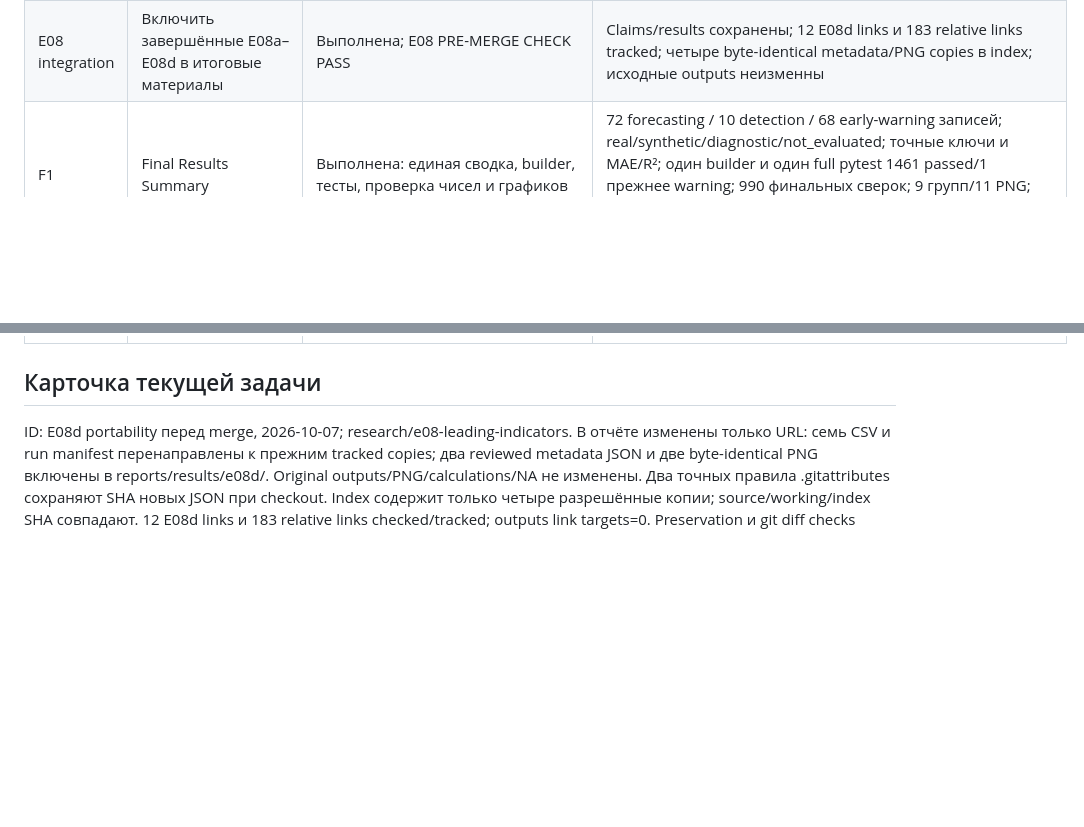
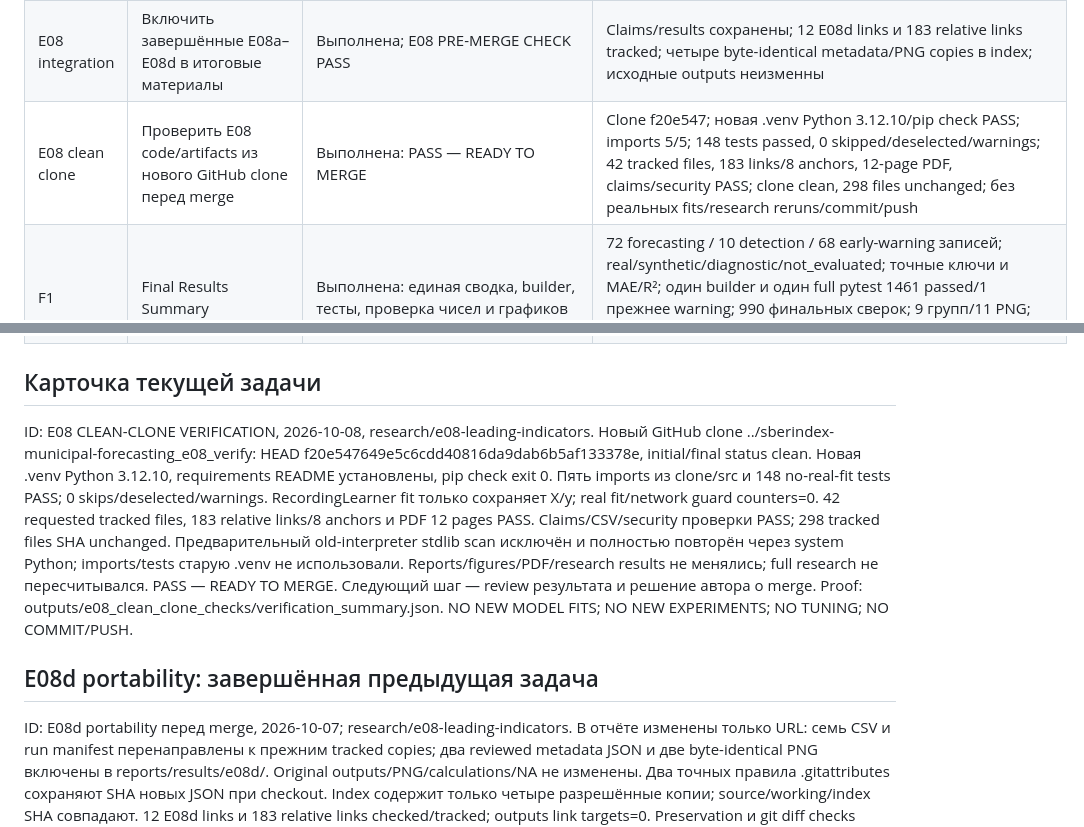
Before and after one commit to MarselMiller/sberindex-municipal-forecasting, a Markdown page: docs/TASKS.md, 2 parts joined by grey strips. GitHub-like rendering; blank space fills up the shorter version.

```diff
--- a/docs/TASKS.md
+++ b/docs/TASKS.md
@@ -31,6 +31,7 @@
 | E08c | Fixed forecasting ablation financial indicators | E08c forecasting ablation complete; NO STABLE FORECASTING UPLIFT | F0 E05d exact reproduction; 232 fits, 4249.700 s; 83 tests и independent 26860-cell audit PASS; LN/F3 paired improvement только h6, нужно >=2h; own-r/cases/params checks PASS; h12 descriptive fallback; без tuning/new family/SoT changes/commit/push |
 | E08d | REAL financial early-warning diagnostic | E08d real financial early-warning diagnostic complete; NO REAL PRECURSOR EVIDENCE | Только frozen E07b/E08b; 12 unique origins, k1 6 positive/0 negative, k3 4 positive/0 negative; unknown сохранены; 7 CSV/2 figures/manifest, independent1788numeric+976NA PASS; contrasts/permutation/Holm NONESTIMABLE; без synthetic data, fits и tuning |
 | E08 integration | Включить завершённые E08a–E08d в итоговые материалы | Выполнена; E08 PRE-MERGE CHECK PASS | Claims/results сохранены; 12 E08d links и 183 relative links tracked; четыре byte-identical metadata/PNG copies в index; исходные outputs неизменны |
+| E08 clean clone | Проверить E08 code/artifacts из нового GitHub clone перед merge | Выполнена: PASS — READY TO MERGE | Clone f20e547; новая .venv Python 3.12.10/pip check PASS; imports 5/5; 148 tests passed, 0 skipped/deselected/warnings; 42 tracked files, 183 links/8 anchors, 12-page PDF, claims/security PASS; clone clean, 298 files unchanged; без реальных fits/research reruns/commit/push |
 | F1 | Final Results Summary | Выполнена: единая сводка, builder, тесты, проверка чисел и графиков | 72 forecasting / 10 detection / 68 early-warning записей; real/synthetic/diagnostic/not_evaluated; точные ключи и MAE/R²; один builder и один full pytest 1461 passed/1 прежнее warning; 990 финальных сверок; 9 групп/11 PNG; после исправления TEST-filter 31 targeted passed; новых fits/experiments нет |
 | F2 | Конкурсный README на русском | Выполнена: переписан из F1; редакторский проход завершён | 2664 слова / 2172 вне таблиц после сокращения; воспроизведение −38%; 4 результата, 9 моделей, отдельные online/offline и real/synthetic warning; 5 таблиц/4 PNG/AI disclosure/ссылки сохранены; 98 ячеек сверены; Mermaid syntax проверен; F1 artifacts неизменны; clean-clone не выполнялся |
 | F3 | Самостоятельный методологический отчёт | Выполнена: Markdown, table provenance, проверки и финальная редактура | 6665 слов вне таблиц после редакторского сокращения на 9.71%; 15 предметных разделов и приложения A–F; 12 таблиц/9 существующих PNG; 167 числовых/null ячеек сверены; 78 relative links; README и 44 прежних reports побайтово сохранены; 106 F1 source hashes проверены; новых fits/experiments нет; PDF и clean-clone не выполнялись |
@@ -50,6 +51,22 @@
 | D02 | Проверить финальную воспроизводимость и публикацию | F5 code audit и F6 финальный audit выполнены с ограничениями; полное воспроизведение и права на данные не подтверждены | Код/навигация/claims/security/figures PASS; private data/full experiment reproduction NOT TESTED; historical paths документированы как исключение; права на исходные/производные данные NOT VERIFIED; финальный commit отдельно |
 
 ## Карточка текущей задачи
+ID: E08 CLEAN-CLONE VERIFICATION, 2026-10-08, research/e08-leading-indicators.
+Новый GitHub clone ../sberindex-municipal-forecasting_e08_verify:
+HEAD f20e547649e5c6cdd40816da9dab6b5af133378e, initial/final status clean.
+Новая .venv Python 3.12.10, requirements README установлены, pip check exit 0.
+Пять imports из clone/src и 148 no-real-fit tests PASS; 0 skips/deselected/warnings.
+RecordingLearner fit только сохраняет X/y; real fit/network guard counters=0.
+42 requested tracked files, 183 relative links/8 anchors и PDF 12 pages PASS.
+Claims/CSV/security проверки PASS; 298 tracked files SHA unchanged.
+Предварительный old-interpreter stdlib scan исключён и полностью повторён
+через system Python; imports/tests старую .venv не использовали.
+Reports/figures/PDF/research results не менялись; full research не пересчитывался.
+PASS — READY TO MERGE. Следующий шаг — review результата и решение автора о merge.
+Proof: outputs/e08_clean_clone_checks/verification_summary.json.
+NO NEW MODEL FITS; NO NEW EXPERIMENTS; NO TUNING; NO COMMIT/PUSH.
+
+## E08d portability: завершённая предыдущая задача
 ID: E08d portability перед merge, 2026-10-07; research/e08-leading-indicators.
 В отчёте изменены только URL: семь CSV и run manifest перенаправлены к прежним
 tracked copies; два reviewed metadata JSON и две byte-identical PNG включены
```
Also changed, not shown: docs/PROJECT_CONTEXT.md (+24 -0 lines).
